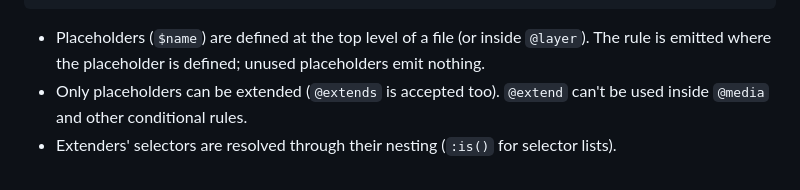
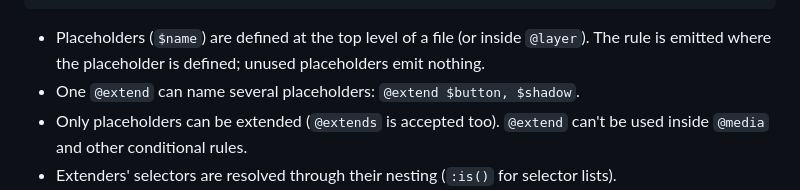
Before and after one commit to tutory/stylet, a Markdown page: docs/language.md, the part around the change. GitHub-like rendering.

Commit message:
docs: @extend with several placeholders
Co-Authored-By: Claude Opus 5.5 (1M context) <noreply@anthropic.com>

```diff
--- a/docs/language.md
+++ b/docs/language.md
@@ -81,6 +81,7 @@ compiles to
 
 - Placeholders (`$name`) are defined at the top level of a file (or inside `@layer`).
   The rule is emitted where the placeholder is defined; unused placeholders emit nothing.
+- One `@extend` can name several placeholders: `@extend $button, $shadow`.
 - Only placeholders can be extended (`@extends` is accepted too). `@extend` can't be
   used inside `@media` and other conditional rules.
 - Extenders' selectors are resolved through their nesting (`:is()` for selector lists).
```
